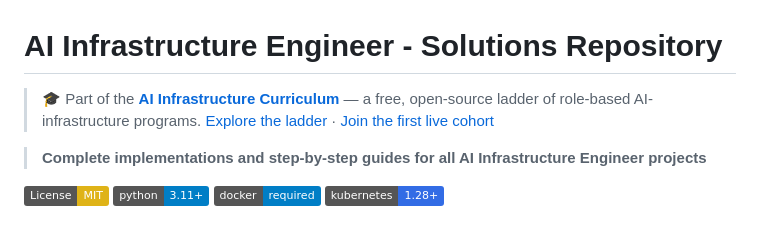
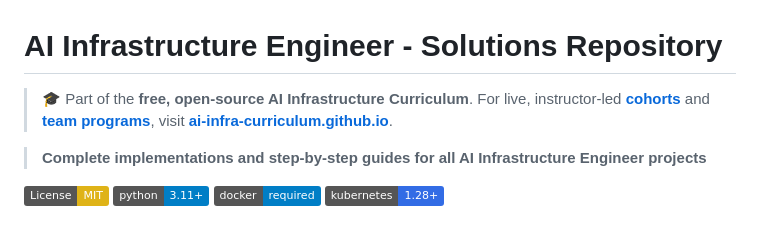
Before and after one commit to ai-infra-curriculum/ai-infra-engineer-solutions, a Markdown page: README.md, the part around the change. GitHub-like rendering; badges without logos.

Commit message:
docs: update AI Infrastructure Curriculum site banner in README

```diff
--- a/README.md
+++ b/README.md
@@ -1,7 +1,7 @@
 # AI Infrastructure Engineer - Solutions Repository
 
 <!-- aicg:site-banner -->
-> 🎓 Part of the **[AI Infrastructure Curriculum](https://ai-infra-curriculum.github.io/)** — a free, open-source ladder of role-based AI-infrastructure programs. [Explore the ladder](https://ai-infra-curriculum.github.io/) · [Join the first live cohort](https://ai-infra-curriculum.github.io/junior.html)
+> 🎓 Part of the **free, open-source AI Infrastructure Curriculum**. For live, instructor-led **[cohorts](https://ai-infra-curriculum.github.io/junior.html)** and **[team programs](https://ai-infra-curriculum.github.io/teams.html)**, visit **[ai-infra-curriculum.github.io](https://ai-infra-curriculum.github.io/)**.
 <!-- /aicg:site-banner -->
 
 > **Complete implementations and step-by-step guides for all AI Infrastructure Engineer projects**
```
